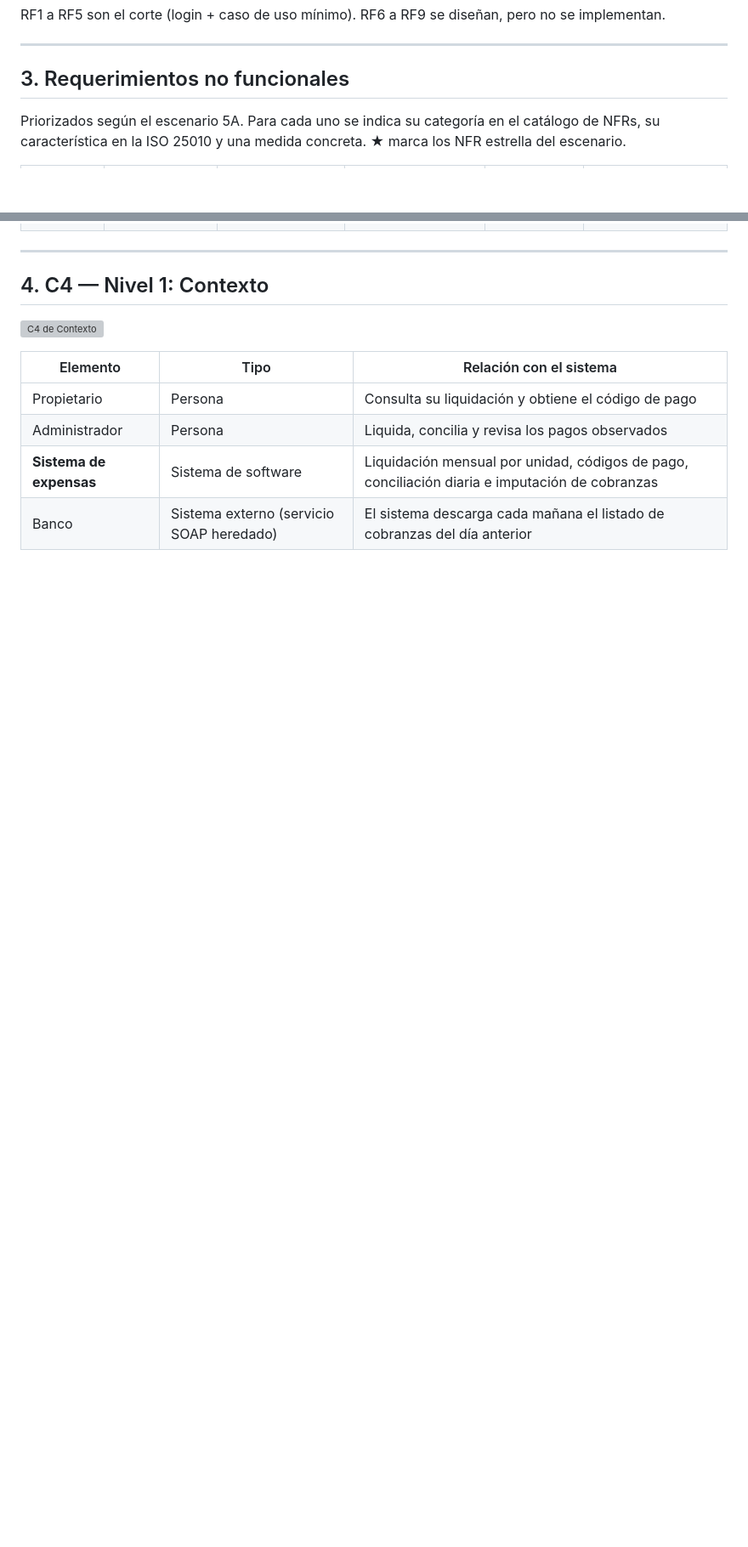
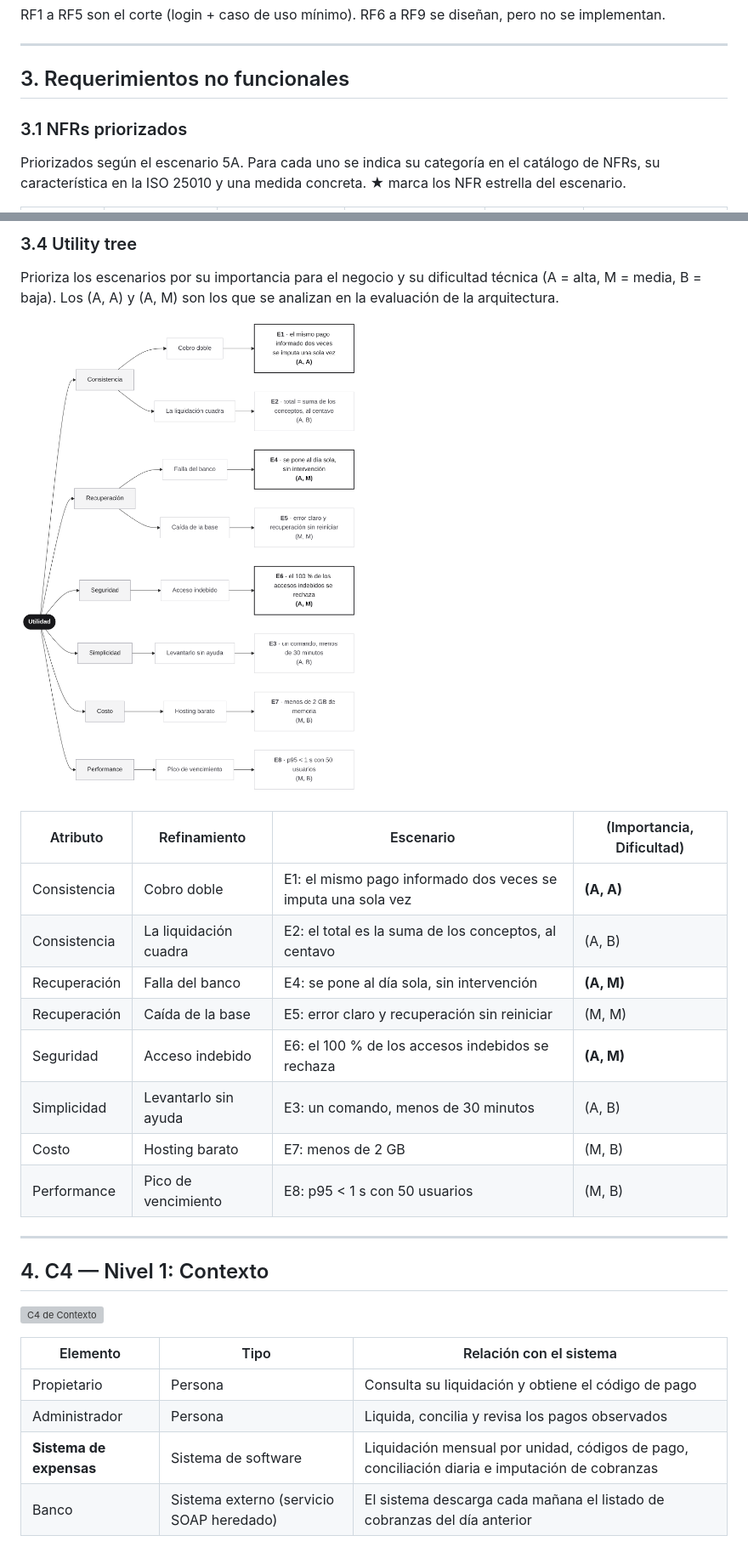
Before and after one commit to NicolasSilberman/integrador-arquitectura1, a Markdown page: docs/arquitectura.md, 2 parts joined by grey strips. Shown at 85% size. Rendered like a GitHub page; pictures changed too: docs/utility-tree.png (added); blank space fills up the shorter version; grey boxes are pictures that could not be loaded.

Commit message:
NFRs como escenarios de calidad, utility tree y restricciones

```diff
--- a/docs/arquitectura.md
+++ b/docs/arquitectura.md
@@ -118,6 +118,8 @@ RF1 a RF5 son el corte (login + caso de uso mínimo). RF6 a RF9 se diseñan, per
 
 ## 3. Requerimientos no funcionales
 
+### 3.1 NFRs priorizados
+
 Priorizados según el escenario 5A. Para cada uno se indica su categoría en el catálogo de NFRs, su característica en la ISO 25010 y una medida concreta. ★ marca los NFR estrella del escenario.
 
 | Prioridad | NFR | Categoría | ISO 25010 | Qué significa en el 5A | Medida |
@@ -133,3 +180,19 @@ Priorizados según el escenario 5A. Para cada uno se indica su categoría en el
+### 3.4 Utility tree
+
+Prioriza los escenarios por su importancia para el negocio y su dificultad técnica (A = alta, M = media, B = baja). Los (A, A) y (A, M) son los que se analizan en la evaluación de la arquitectura.
+
+![Utility tree](./utility-tree.png)
+
+| Atributo | Refinamiento | Escenario | (Importancia, Dificultad) |
+|---|---|---|---|
+| Consistencia | Cobro doble | E1: el mismo pago informado dos veces se imputa una sola vez | **(A, A)** |
+| Consistencia | La liquidación cuadra | E2: el total es la suma de los conceptos, al centavo | (A, B) |
+| Recuperación | Falla del banco | E4: se pone al día sola, sin intervención | **(A, M)** |
+| Recuperación | Caída de la base | E5: error claro y recuperación sin reiniciar | (M, M) |
+| Seguridad | Acceso indebido | E6: el 100 % de los accesos indebidos se rechaza | **(A, M)** |
+| Simplicidad | Levantarlo sin ayuda | E3: un comando, menos de 30 minutos | (A, B) |
+| Costo | Hosting barato | E7: menos de 2 GB | (M, B) |
+| Performance | Pico de vencimiento | E8: p95 < 1 s con 50 usuarios | (M, B) |
 
 ---
 
```
Also changed, not shown: other parts of docs/arquitectura.md (+45 -0 lines).
